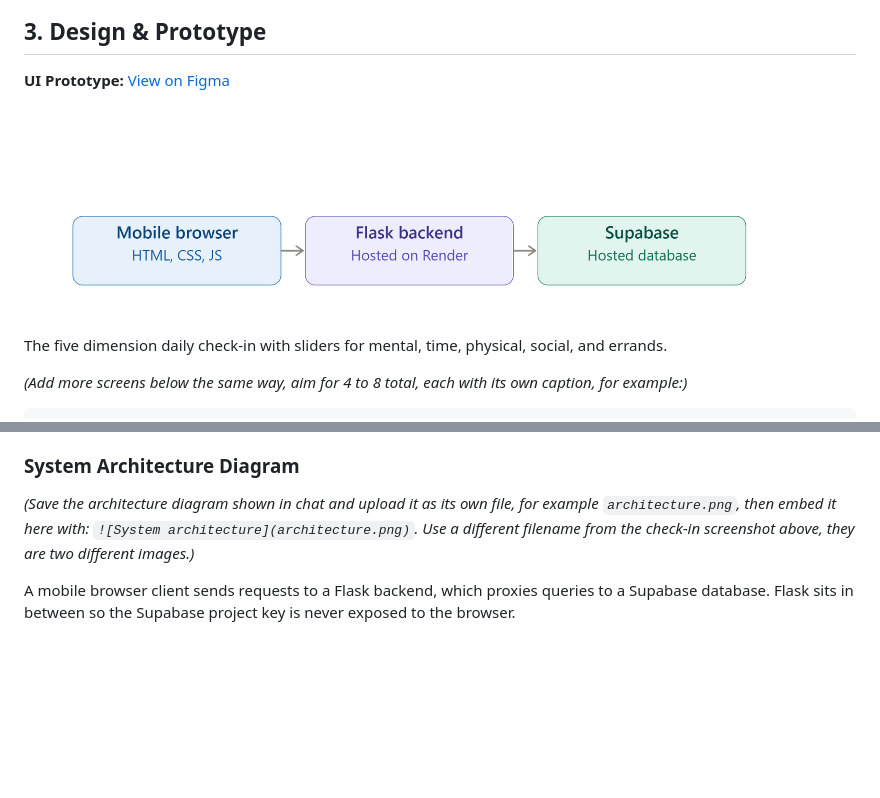
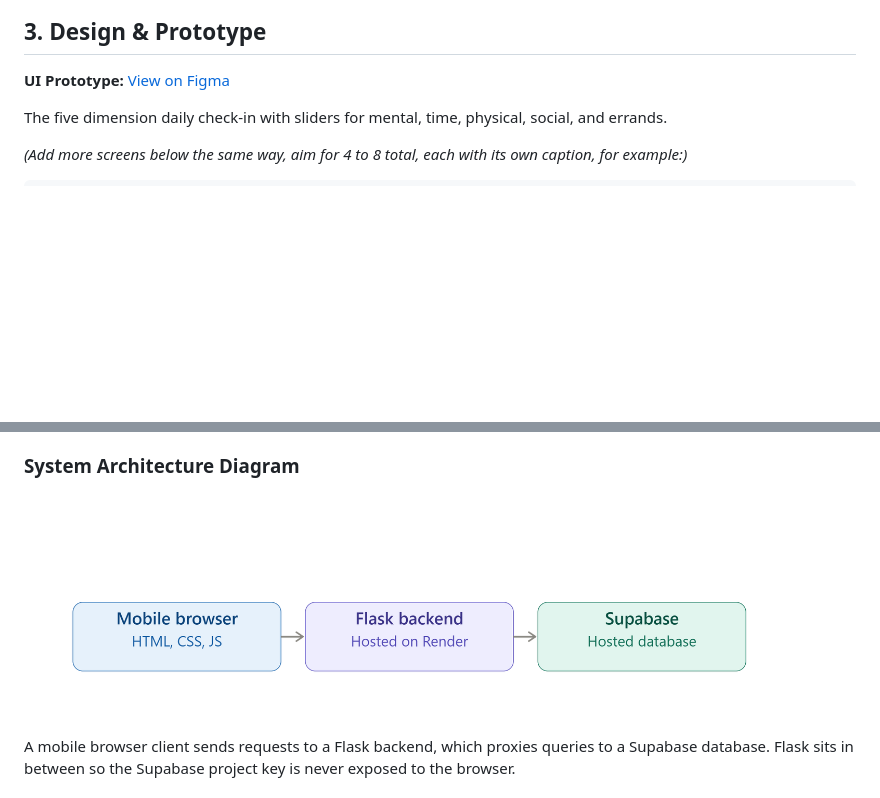
Before and after one commit to yoshinoyy/NahWe-dWin, a Markdown page: README.md, 2 parts joined by grey strips. Drawn GitHub-style; blank space fills up the shorter version.

Commit message:
Revise README with architecture diagram and project details
Updated README to include architecture diagram and clarify project structure.

```diff
--- a/README.md
+++ b/README.md
@@ -70,7 +70,7 @@ This flow shows the two layers the product actually has, a fast daily overview,
 
 **UI Prototype:** [View on Figma](https://www.figma.com/design/SMVK9spilAepCQa8931ZwP/Stress---Workload-Manager?node-id=0-1&p=f&t=YvE0uPsekvMMFkVw-0)
 
-![Check-in screen](checkin-screen.png)
+
 The five dimension daily check-in with sliders for mental, time, physical, social, and errands.
 
 *(Add more screens below the same way, aim for 4 to 8 total, each with its own caption, for example:)*
@@ -102,7 +102,7 @@ Frontend is built with HTML, CSS, and vanilla JavaScript, structured as a mobile
 
 ### System Architecture Diagram
 
-*(Save the architecture diagram shown in chat and upload it as its own file, for example `architecture.png`, then embed it here with: `![System architecture](architecture.png)`. Use a different filename from the check-in screenshot above, they are two different images.)*
+![Check-in screen](checkin-screen.png)
 
 A mobile browser client sends requests to a Flask backend, which proxies queries to a Supabase database. Flask sits in between so the Supabase project key is never exposed to the browser.
 
```
